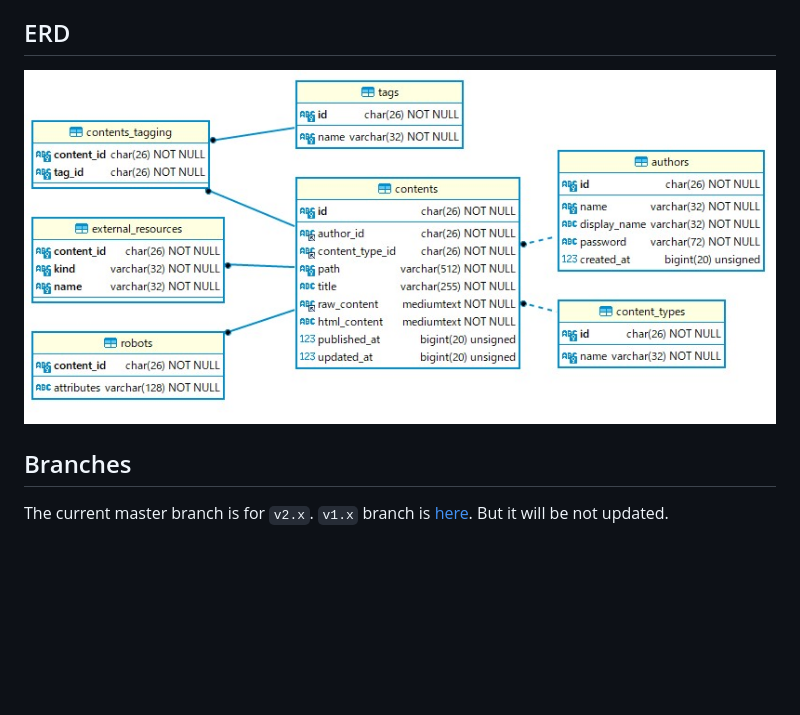
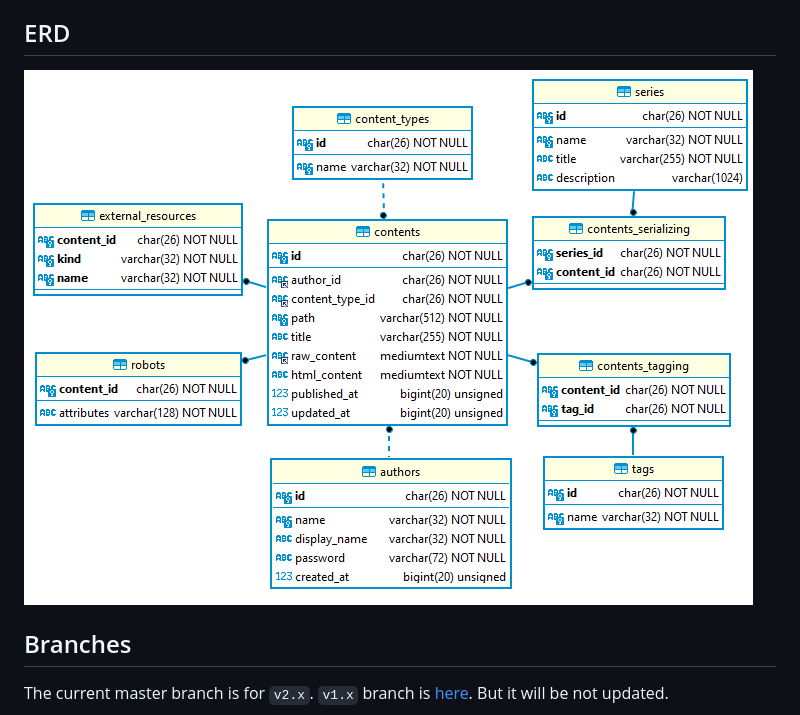
Before and after one commit to yoshinorin/qualtet, a Markdown page: README.md, the part around the change. Drawn GitHub-style; pictures changed too: docs/_assets/assets/erd.jpg (deleted), docs/_assets/assets/erd.png (added); blank space fills up the shorter version.

Commit message:
docs: update ERD

```diff
--- a/README.md
+++ b/README.md
@@ -47,7 +47,7 @@ Please see [website](https://yoshinorin.github.io/qualtet/docs/).
 
 ## ERD
 
-![](./docs/_assets/assets/erd.jpg)
+![](./docs/_assets/assets/erd.png)
 
 ## Branches
 
```
Also changed, not shown: 1 other file.
